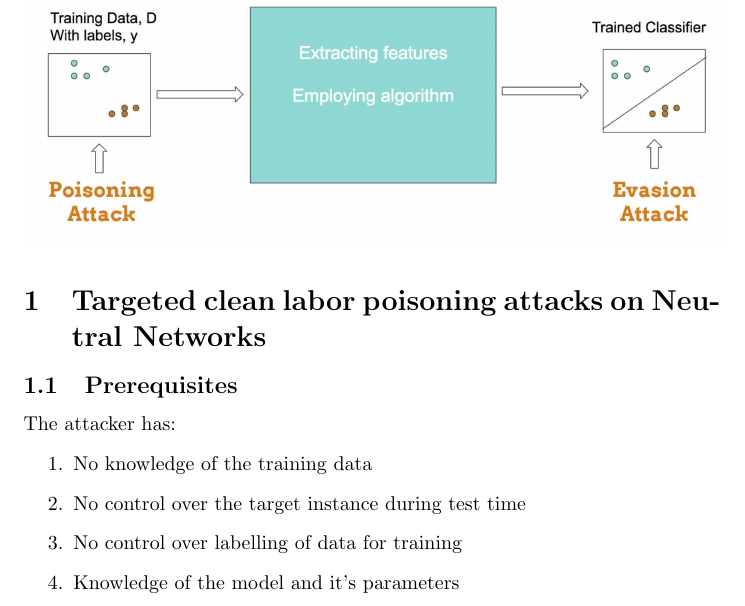
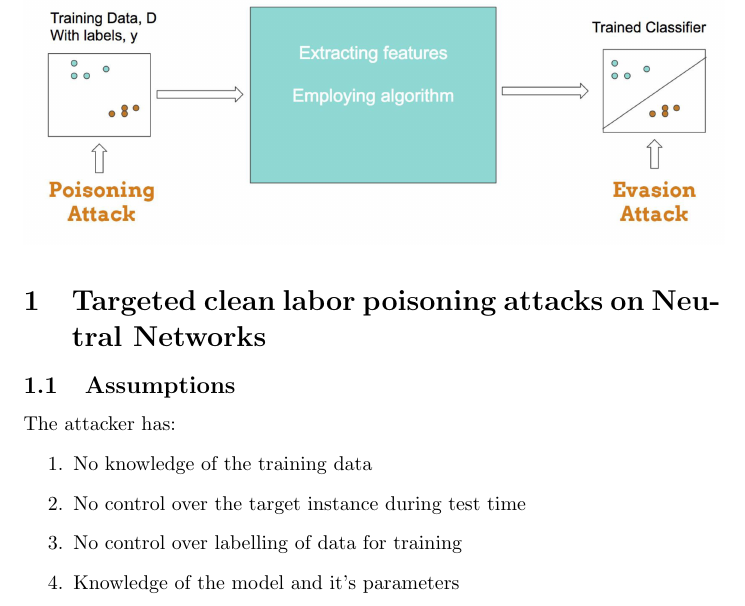
Before and after one commit to PierrePetrella/CS763, a LaTeX document (CS763.tex): part of page 2 of 6, cut so that both start at the same text. Compiled offline with pdfLaTeX.

Commit message:
other small midif of section

```diff
--- a/CS763.tex
+++ b/CS763.tex
@@ -25,7 +25,7 @@ Unfortunately these machine learning systems can be compromised. They are now be
 \section{Targeted clean labor poisoning attacks on Neutral Networks}
 
 % ----------------- subsection---------------------
-\subsection{Prerequisites}
+\subsection{Assumptions}
 
 The attacker has:
 \begin{enumerate}
```
